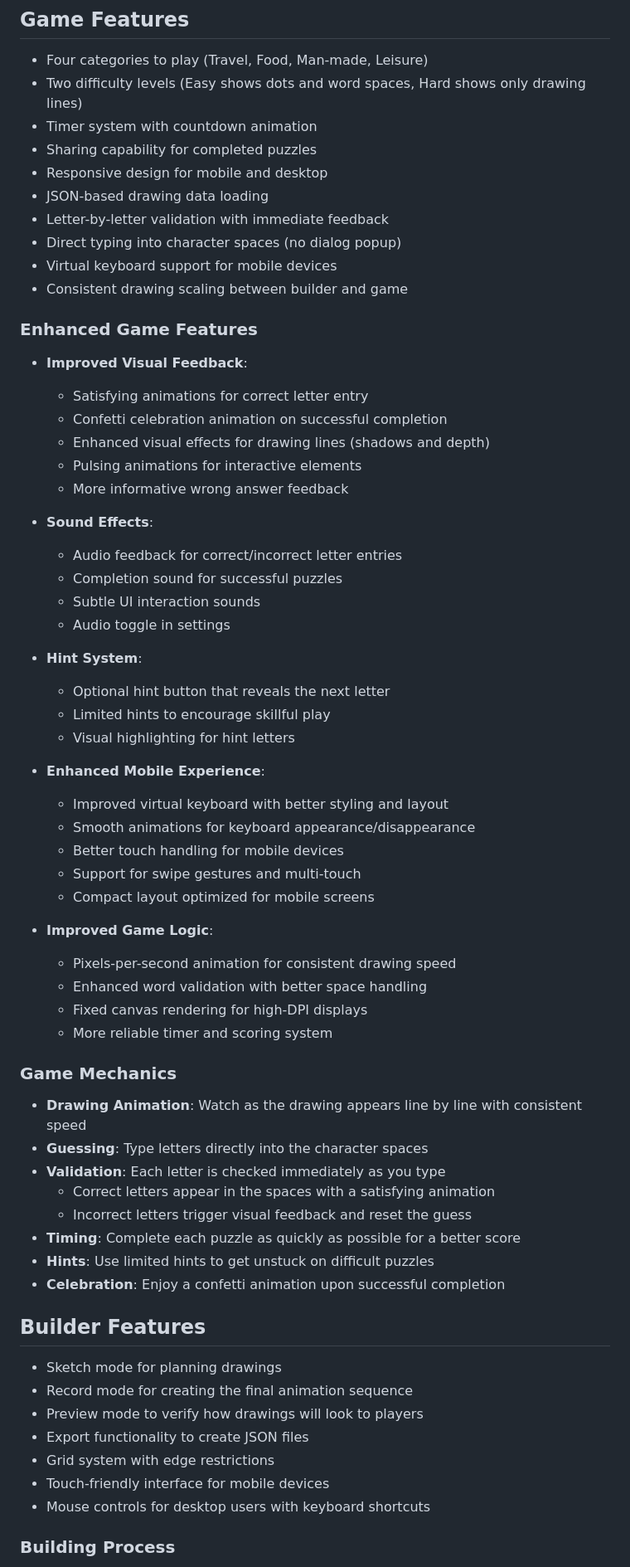
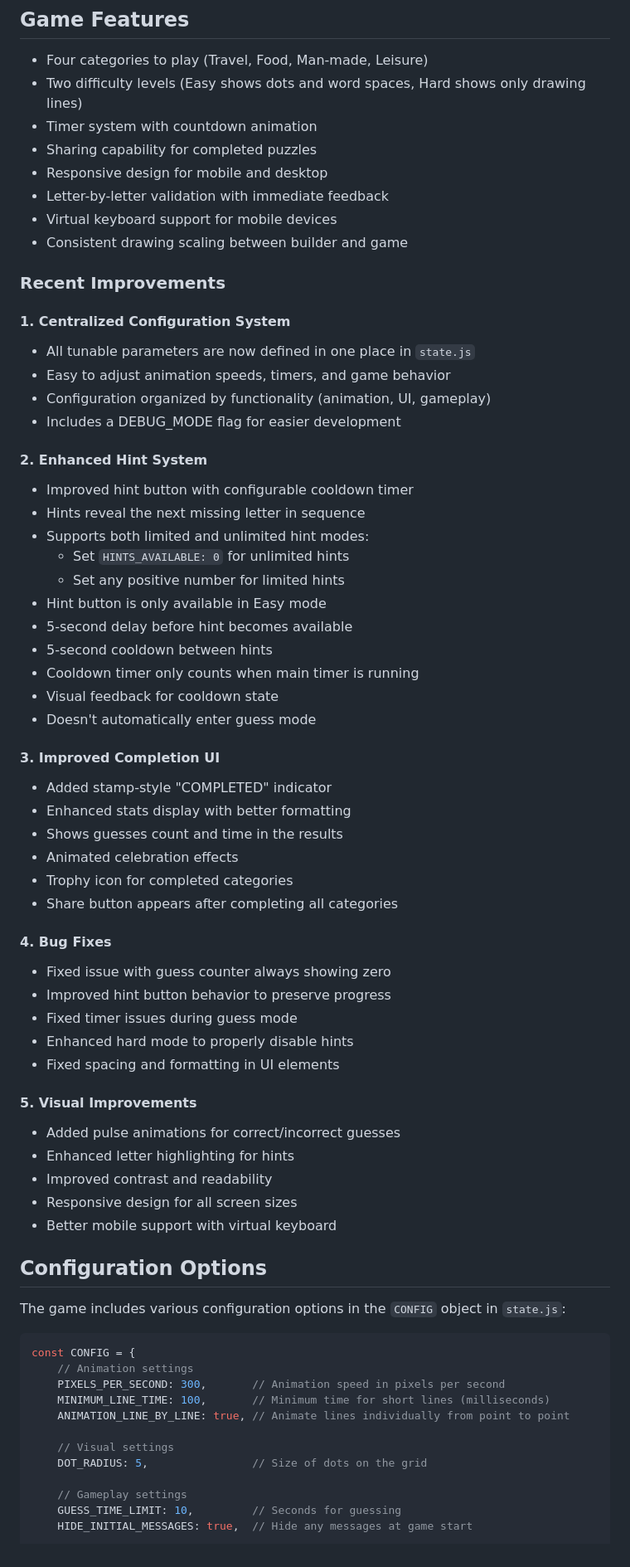
Before and after one commit to natemac/Anticipation-Daily, a Markdown page: readme.md, the part around one of its changes. Shown at 83% size. Rendered like a GitHub page.

````diff
--- a/readme.md
+++ b/readme.md
@@ -158,65 +93,68 @@ Follow these steps to deploy the game on GitHub Pages:
 - Timer system with countdown animation
 - Sharing capability for completed puzzles
 - Responsive design for mobile and desktop
-- JSON-based drawing data loading
 - Letter-by-letter validation with immediate feedback
-- Direct typing into character spaces (no dialog popup)
 - Virtual keyboard support for mobile devices
 - Consistent drawing scaling between builder and game
 
-### Enhanced Game Features
+### Recent Improvements
 
-- **Improved Visual Feedback**:
-  - Satisfying animations for correct letter entry
-  - Confetti celebration animation on successful completion
-  - Enhanced visual effects for drawing lines (shadows and depth)
-  - Pulsing animations for interactive elements
-  - More informative wrong answer feedback
+#### 1. Centralized Configuration System
+- All tunable parameters are now defined in one place in `state.js`
+- Easy to adjust animation speeds, timers, and game behavior
+- Configuration organized by functionality (animation, UI, gameplay)
+- Includes a DEBUG_MODE flag for easier development
 
-- **Sound Effects**:
-  - Audio feedback for correct/incorrect letter entries
-  - Completion sound for successful puzzles
-  - Subtle UI interaction sounds
-  - Audio toggle in settings
+#### 2. Enhanced Hint System
+- Improved hint button with configurable cooldown timer
+- Hints reveal the next missing letter in sequence
+- Supports both limited and unlimited hint modes:
+  - Set `HINTS_AVAILABLE: 0` for unlimited hints
+  - Set any positive number for limited hints
+- Hint button is only available in Easy mode
+- 5-second delay before hint becomes available
+- 5-second cooldown between hints
+- Cooldown timer only counts when main timer is running
+- Visual feedback for cooldown state
+- Doesn't automatically enter guess mode
 
-- **Hint System**:
-  - Optional hint button that reveals the next letter
-  - Limited hints to encourage skillful play
-  - Visual highlighting for hint letters
+#### 3. Improved Completion UI
+- Added stamp-style "COMPLETED" indicator
+- Enhanced stats display with better formatting
+- Shows guesses count and time in the results
+- Animated celebration effects
+- Trophy icon for completed categories
+- Share button appears after completing all categories
 
-- **Enhanced Mobile Experience**:
-  - Improved virtual keyboard with better styling and layout
-  - Smooth animations for keyboard appearance/disappearance
-  - Better touch handling for mobile devices
-  - Support for swipe gestures and multi-touch
-  - Compact layout optimized for mobile screens
+#### 4. Bug Fixes
+- Fixed issue with guess counter always showing zero
+- Improved hint button behavior to preserve progress
+- Fixed timer issues during guess mode
+- Enhanced hard mode to properly disable hints
+- Fixed spacing and formatting in UI elements
 
-- **Improved Game Logic**:
-  - Pixels-per-second animation for consistent drawing speed
-  - Enhanced word validation with better space handling
-  - Fixed canvas rendering for high-DPI displays
-  - More reliable timer and scoring system
+#### 5. Visual Improvements
+- Added pulse animations for correct/incorrect guesses
+- Enhanced letter highlighting for hints
+- Improved contrast and readability
+- Responsive design for all screen sizes
+- Better mobile support with virtual keyboard
 
-### Game Mechanics
+## Configuration Options
 
-- **Drawing Animation**: Watch as the drawing appears line by line with consistent speed
-- **Guessing**: Type letters directly into the character spaces
-- **Validation**: Each letter is checked immediately as you type
-  - Correct letters appear in the spaces with a satisfying animation
-  - Incorrect letters trigger visual feedback and reset the guess
-- **Timing**: Complete each puzzle as quickly as possible for a better score
-- **Hints**: Use limited hints to get unstuck on difficult puzzles
-- **Celebration**: Enjoy a confetti animation upon successful completion
+The game includes various configuration options in the `CONFIG` object in `state.js`:
 
-## Builder Features
+```javascript
+const CONFIG = {
+    // Animation settings
+    PIXELS_PER_SECOND: 300,       // Animation speed in pixels per second
+    MINIMUM_LINE_TIME: 100,       // Minimum time for short lines (milliseconds)
+    ANIMATION_LINE_BY_LINE: true, // Animate lines individually from point to point
 
-- Sketch mode for planning drawings
-- Record mode for creating the final animation sequence
-- Preview mode to verify how drawings will look to players
-- Export functionality to create JSON files
-- Grid system with edge restrictions
-- Touch-friendly interface for mobile devices
-- Mouse controls for desktop users with keyboard shortcuts
+    // Visual settings
+    DOT_RADIUS: 5,                // Size of dots on the grid
 
-### Building Process
+    // Gameplay settings
+    GUESS_TIME_LIMIT: 10,         // Seconds for guessing
+    HIDE_INITIAL_MESSAGES: true,  // Hide any messages at game start
 
````
Also changed, not shown: other parts of readme.md (+71 -164 lines).
